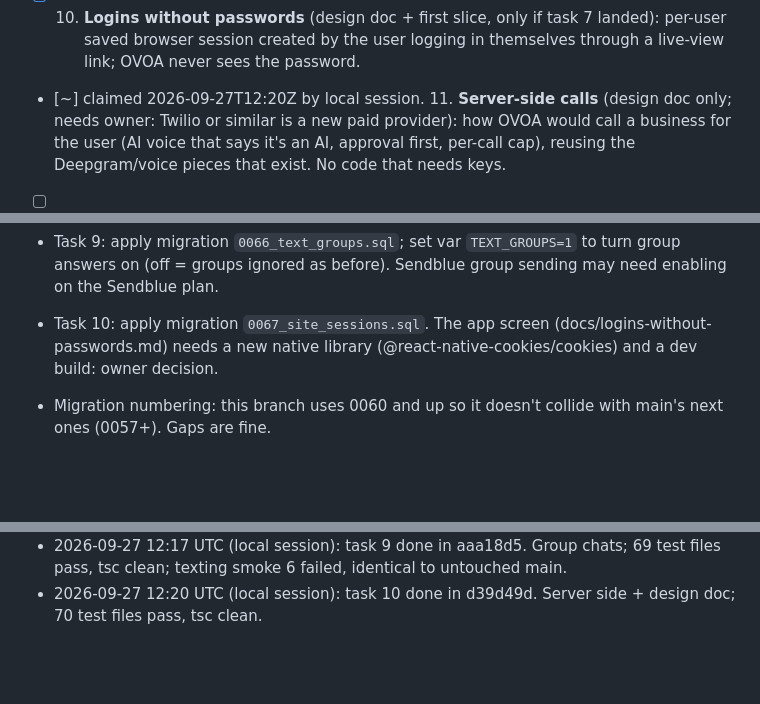
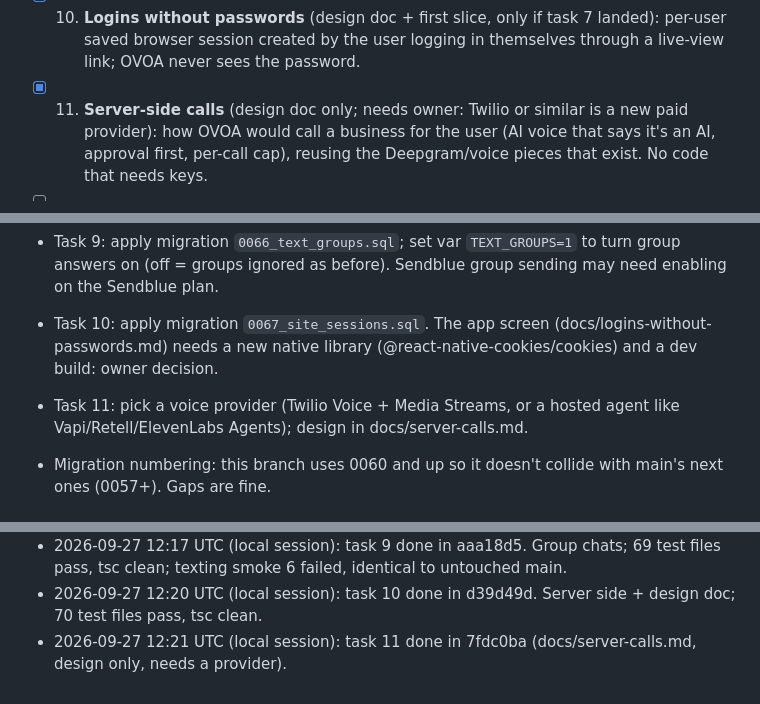
Before and after one commit to edgeformmedia-pixel/ovoa-app, a Markdown page: docs/claude-overnight.md, 3 parts joined by grey strips. GitHub-like rendering; blank space fills up the shorter version.

Commit message:
Tick task 11 in the overnight plan
Co-Authored-By: Claude Opus 5.5 <noreply@anthropic.com>

```diff
--- a/docs/claude-overnight.md
+++ b/docs/claude-overnight.md
@@ -93,7 +93,7 @@ The owner is away. Work happens on this branch only; a human reviews, merges and
       Everything else about groups stays ignored as today. Tests with a fake Sendblue.
 - [x] 10. **Logins without passwords** (design doc + first slice, only if task 7 landed): per-user saved browser
       session created by the user logging in themselves through a live-view link; OVOA never sees the password.
-- [~] claimed 2026-09-27T12:20Z by local session. 11. **Server-side calls** (design doc only; needs owner: Twilio or similar is a new paid provider): how OVOA
+- [x] 11. **Server-side calls** (design doc only; needs owner: Twilio or similar is a new paid provider): how OVOA
       would call a business for the user (AI voice that says it's an AI, approval first, per-call cap), reusing the
       Deepgram/voice pieces that exist. No code that needs keys.
 - [ ] 12. **App screens** (jarvis/app, Expo SDK 57, read its docs first): Vault, Campaigns, Approval rules, only for
@@ -131,6 +131,7 @@ The owner is away. Work happens on this branch only; a human reviews, merges and
 - Task 9: apply migration `0066_text_groups.sql`; set var `TEXT_GROUPS=1` to turn group answers on (off = groups ignored as before). Sendblue group sending may need enabling on the Sendblue plan.
 - Task 10: apply migration `0067_site_sessions.sql`. The app screen (docs/logins-without-passwords.md) needs a new native library
   (@react-native-cookies/cookies) and a dev build: owner decision.
+- Task 11: pick a voice provider (Twilio Voice + Media Streams, or a hosted agent like Vapi/Retell/ElevenLabs Agents); design in docs/server-calls.md.
 - Migration numbering: this branch uses 0060 and up so it doesn't collide with main's next ones (0057+). Gaps are fine.
 
 ## Proposed contextforclaude.txt
@@ -164,3 +165,4 @@ The owner is away. Work happens on this branch only; a human reviews, merges and
 - 2026-09-27 12:12 UTC (local session): rebased over task 6, migration clash resolved (approval_rules is 0065), browser approvals now handed to the app via blocks pending (thanks to the task 6 note). 68 test files pass.
 - 2026-09-27 12:17 UTC (local session): task 9 done in aaa18d5. Group chats; 69 test files pass, tsc clean; texting smoke 6 failed, identical to untouched main.
 - 2026-09-27 12:20 UTC (local session): task 10 done in d39d49d. Server side + design doc; 70 test files pass, tsc clean.
+- 2026-09-27 12:21 UTC (local session): task 11 done in 7fdc0ba (docs/server-calls.md, design only, needs a provider).
```
